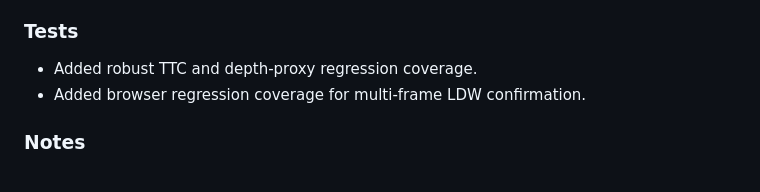
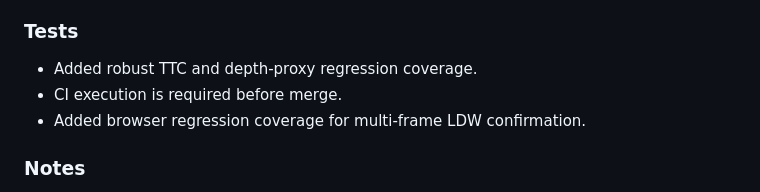
Before and after one commit to vishnuvcr/DASHCAM-V1, a Markdown page: CHANGELOG.md, the part around the change. GitHub-like rendering.

```diff
--- a/CHANGELOG.md
+++ b/CHANGELOG.md
@@ -10,6 +10,7 @@
 
 ### Tests
 - Added robust TTC and depth-proxy regression coverage.
+- CI execution is required before merge.
 - Added browser regression coverage for multi-frame LDW confirmation.
 
 ### Notes
```
